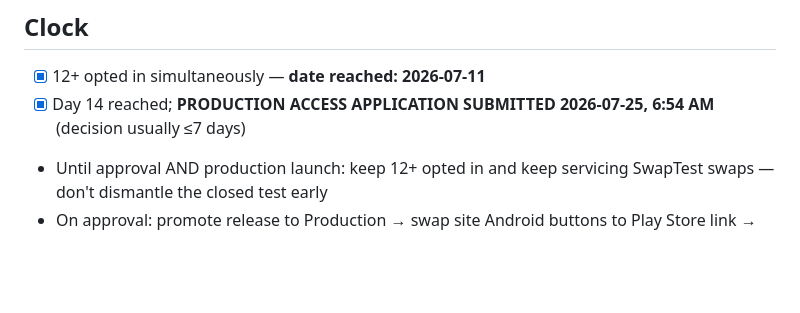
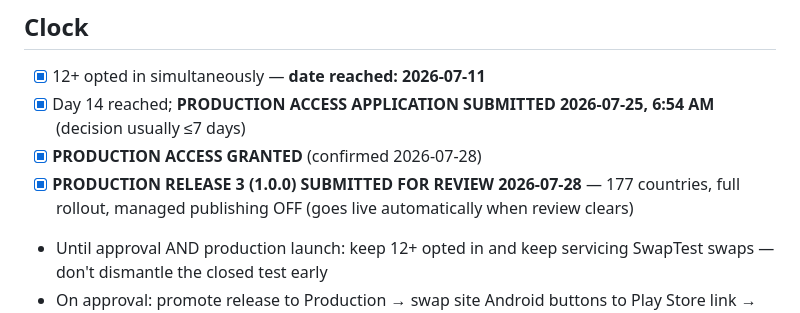
Before and after one commit to dgerken00/three-words, a Markdown page: TESTERS.md, the part around the change. GitHub-like rendering; blank space fills up the shorter version.

Commit message:
Production release submitted for review
Co-Authored-By: Claude Fable 5 <noreply@anthropic.com>

```diff
--- a/TESTERS.md
+++ b/TESTERS.md
@@ -55,6 +55,8 @@ apply for production access. Recruit to 15–16 for dropout buffer.
 
 - [x] 12+ opted in simultaneously — **date reached: 2026-07-11**
 - [x] Day 14 reached; **PRODUCTION ACCESS APPLICATION SUBMITTED 2026-07-25, 6:54 AM** (decision usually ≤7 days)
+- [x] **PRODUCTION ACCESS GRANTED** (confirmed 2026-07-28)
+- [x] **PRODUCTION RELEASE 3 (1.0.0) SUBMITTED FOR REVIEW 2026-07-28** — 177 countries, full rollout, managed publishing OFF (goes live automatically when review clears)
 - Until approval AND production launch: keep 12+ opted in and keep servicing SwapTest swaps — don't dismantle the closed test early
 - On approval: promote release to Production → swap site Android buttons to Play Store link → retire GitHub APK
 
```
